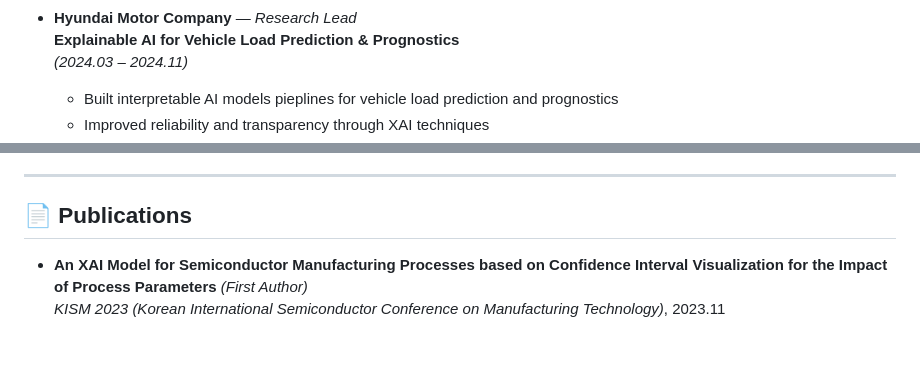
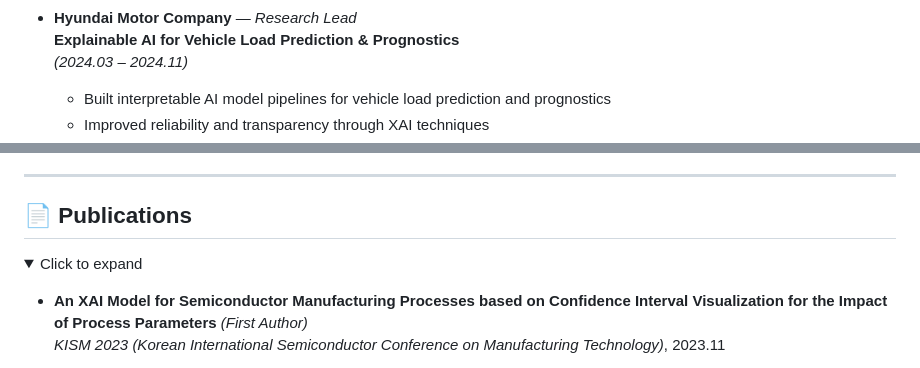
Before and after one commit to sngmng6506/sngmng6506, a Markdown page: README.md, 2 parts joined by grey strips. Rendered like a GitHub page; folded sections open.

```diff
--- a/README.md
+++ b/README.md
@@ -89,6 +88,6 @@ often referred to as the Rashomon effect.
 - **Hyundai Motor Company** — *Research Lead*
   **Explainable AI for Vehicle Load Prediction & Prognostics**
   *(2024.03 – 2024.11)*
-  - Built interpretable AI models pieplines for vehicle load prediction and prognostics
+  - Built interpretable AI model pipelines for vehicle load prediction and prognostics
   - Improved reliability and transparency through XAI techniques
 
@@ -97,6 +96,9 @@ often referred to as the Rashomon effect.
 ---
 
 ## 📄 Publications
+
+<details>
+<summary>Click to expand</summary>
 
 - **An XAI Model for Semiconductor Manufacturing Processes based on Confidence Interval Visualization for the Impact of Process Parameters** *(First Author)*
   *KISM 2023 (Korean International Semiconductor Conference on Manufacturing Technology)*, 2023.11
```
Also changed, not shown: other parts of README.md (+22 -24 lines).
